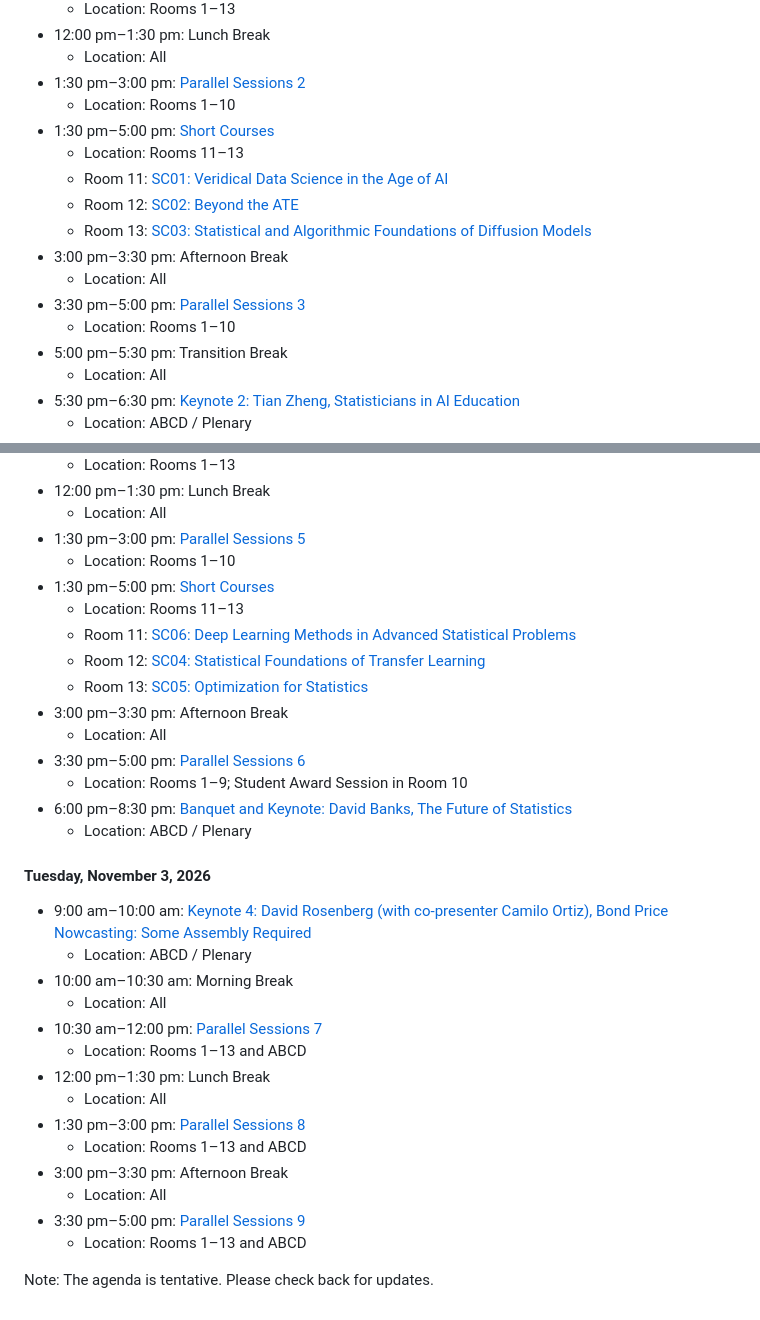
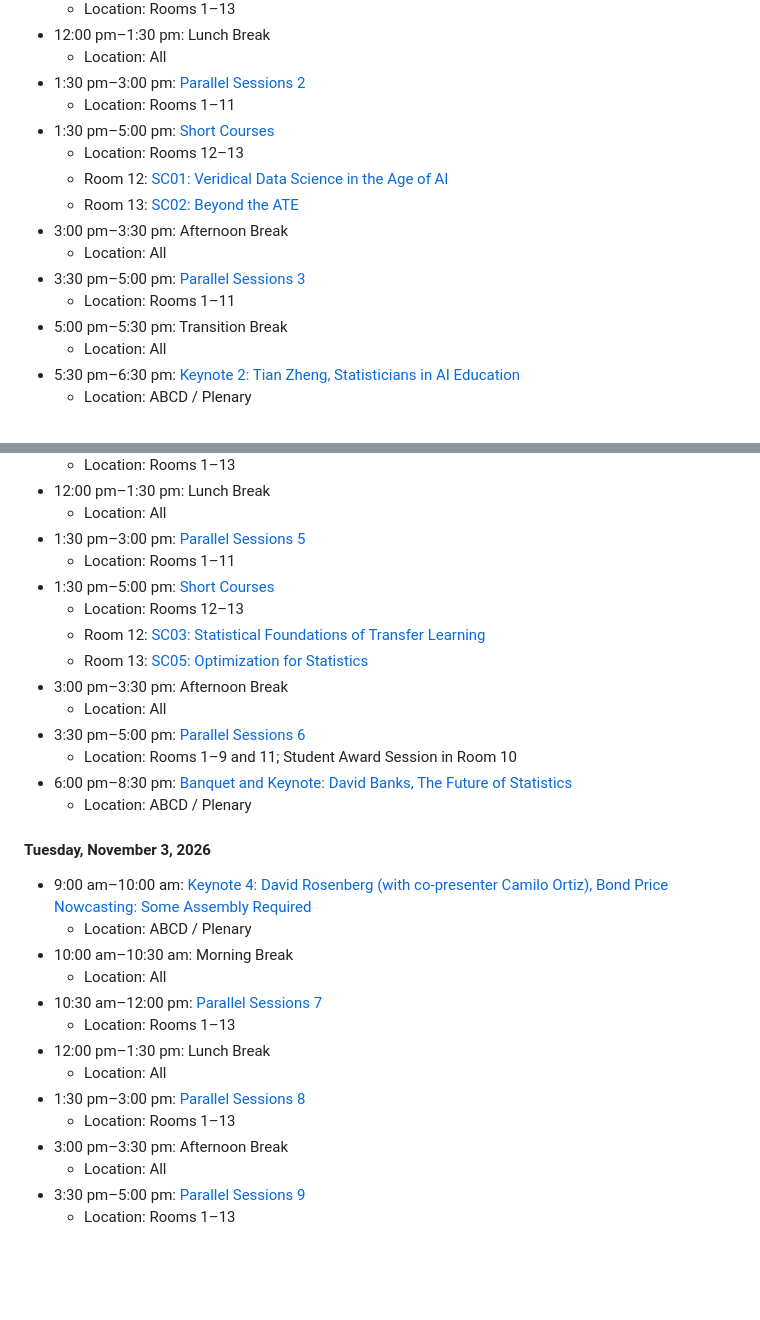
Before and after one commit to asa-slds/slds2026, a Markdown page: static_info/program.md, 2 parts joined by grey strips. GitHub-like rendering; blank space fills up the shorter version.

Commit message:
updated program

```diff
--- a/static_info/program.md
+++ b/static_info/program.md
@@ -43,15 +43,14 @@ The agenda below is tentative and subject to change. Detailed invited-session ro
   </li>
   <li>1:30 pm&ndash;3:00 pm: <a href="parallel-sessions.html#parallel-session-2">Parallel Sessions 2</a>
     <ul>
-      <li>Location: Rooms 1&ndash;10</li>
+      <li>Location: Rooms 1&ndash;11</li>
     </ul>
   </li>
   <li>1:30 pm&ndash;5:00 pm: <a href="shortcourses.html">Short Courses</a>
     <ul>
-      <li>Location: Rooms 11&ndash;13</li>
-      <li>Room 11: <a href="shortcourses.html#yu">SC01: Veridical Data Science in the Age of AI</a></li>
-      <li>Room 12: <a href="shortcourses.html#diaz">SC02: Beyond the ATE</a></li>
-      <li>Room 13: <a href="shortcourses.html#chen">SC03: Statistical and Algorithmic Foundations of Diffusion Models</a></li>
+      <li>Location: Rooms 12&ndash;13</li>
+      <li>Room 12: <a href="shortcourses.html#yu">SC01: Veridical Data Science in the Age of AI</a></li>
+      <li>Room 13: <a href="shortcourses.html#diaz">SC02: Beyond the ATE</a></li>
     </ul>
   </li>
   <li>3:00 pm&ndash;3:30 pm: Afternoon Break
@@ -61,7 +60,7 @@ The agenda below is tentative and subject to change. Detailed invited-session ro
   </li>
   <li>3:30 pm&ndash;5:00 pm: <a href="parallel-sessions.html#parallel-session-3">Parallel Sessions 3</a>
     <ul>
-      <li>Location: Rooms 1&ndash;10</li>
+      <li>Location: Rooms 1&ndash;11</li>
     </ul>
   </li>
   <li>5:00 pm&ndash;5:30 pm: Transition Break
@@ -111,14 +110,13 @@ The agenda below is tentative and subject to change. Detailed invited-session ro
   </li>
   <li>1:30 pm&ndash;3:00 pm: <a href="parallel-sessions.html#parallel-session-5">Parallel Sessions 5</a>
     <ul>
-      <li>Location: Rooms 1&ndash;10</li>
+      <li>Location: Rooms 1&ndash;11</li>
     </ul>
   </li>
   <li>1:30 pm&ndash;5:00 pm: <a href="shortcourses.html">Short Courses</a>
     <ul>
-      <li>Location: Rooms 11&ndash;13</li>
-      <li>Room 11: <a href="shortcourses.html#zhu">SC06: Deep Learning Methods in Advanced Statistical Problems</a></li>
-      <li>Room 12: <a href="shortcourses.html#feng">SC04: Statistical Foundations of Transfer Learning</a></li>
+      <li>Location: Rooms 12&ndash;13</li>
+      <li>Room 12: <a href="shortcourses.html#feng">SC03: Statistical Foundations of Transfer Learning</a></li>
       <li>Room 13: <a href="shortcourses.html#michailidis">SC05: Optimization for Statistics</a></li>
     </ul>
   </li>
@@ -129,7 +127,7 @@ The agenda below is tentative and subject to change. Detailed invited-session ro
   </li>
   <li>3:30 pm&ndash;5:00 pm: <a href="parallel-sessions.html#parallel-session-6">Parallel Sessions 6</a>
     <ul>
-      <li>Location: Rooms 1&ndash;9; Student Award Session in Room 10</li>
+      <li>Location: Rooms 1&ndash;9 and 11; Student Award Session in Room 10</li>
     </ul>
   </li>
   <li>6:00 pm&ndash;8:30 pm: <a href="keynotes.html#banks">Banquet and Keynote: David Banks, The Future of Statistics</a>
@@ -154,7 +152,7 @@ The agenda below is tentative and subject to change. Detailed invited-session ro
   </li>
   <li>10:30 am&ndash;12:00 pm: <a href="parallel-sessions.html#parallel-session-7">Parallel Sessions 7</a>
     <ul>
-      <li>Location: Rooms 1&ndash;13 and ABCD</li>
+      <li>Location: Rooms 1&ndash;13</li>
     </ul>
   </li>
   <li>12:00 pm&ndash;1:30 pm: Lunch Break
@@ -164,7 +162,7 @@ The agenda below is tentative and subject to change. Detailed invited-session ro
   </li>
   <li>1:30 pm&ndash;3:00 pm: <a href="parallel-sessions.html#parallel-session-8">Parallel Sessions 8</a>
     <ul>
-      <li>Location: Rooms 1&ndash;13 and ABCD</li>
+      <li>Location: Rooms 1&ndash;13</li>
     </ul>
   </li>
   <li>3:00 pm&ndash;3:30 pm: Afternoon Break
@@ -174,9 +172,10 @@ The agenda below is tentative and subject to change. Detailed invited-session ro
   </li>
   <li>3:30 pm&ndash;5:00 pm: <a href="parallel-sessions.html#parallel-session-9">Parallel Sessions 9</a>
     <ul>
-      <li>Location: Rooms 1&ndash;13 and ABCD</li>
+      <li>Location: Rooms 1&ndash;13</li>
     </ul>
   </li>
 </ul>
-
+<!--
 <p class="text-muted">Note: The agenda is tentative. Please check back for updates.</p>
+-->
```
